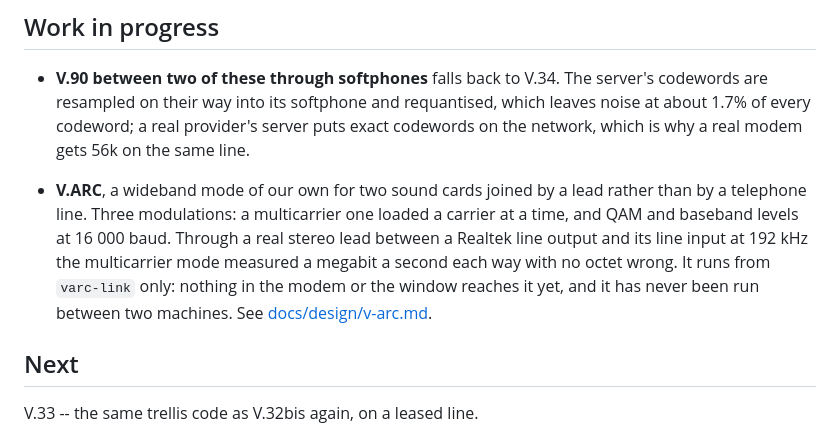
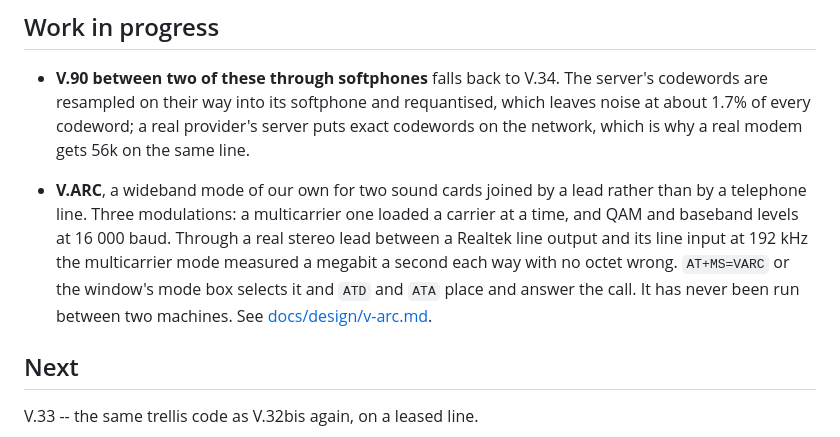
Before and after one commit to CasualArclamp/BinModem, a Markdown page: README.md, the part around the change. Rendered like a GitHub page.

```diff
--- a/README.md
+++ b/README.md
@@ -191,9 +191,9 @@ OS-specific code — but only built and run on Windows so far.
   loaded a carrier at a time, and QAM and baseband levels at 16 000 baud.
   Through a real stereo lead between a Realtek line output and its line
   input at 192 kHz the multicarrier mode measured a megabit a second each
-  way with no octet wrong. It runs from `varc-link` only: nothing in the
-  modem or the window reaches it yet, and it has never been run between two
-  machines. See [docs/design/v-arc.md](docs/design/v-arc.md).
+  way with no octet wrong. `AT+MS=VARC` or the window's mode box selects it
+  and `ATD` and `ATA` place and answer the call. It has never been run
+  between two machines. See [docs/design/v-arc.md](docs/design/v-arc.md).
 
 ## Next
 
```
Also changed, not shown: docs/design/v-arc.md (+49 -7 lines), docs/images/v-arc/window-loop.png (added), 10 other files.
